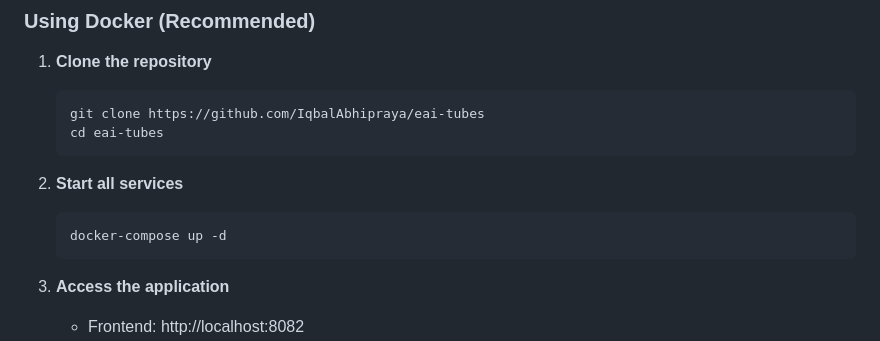
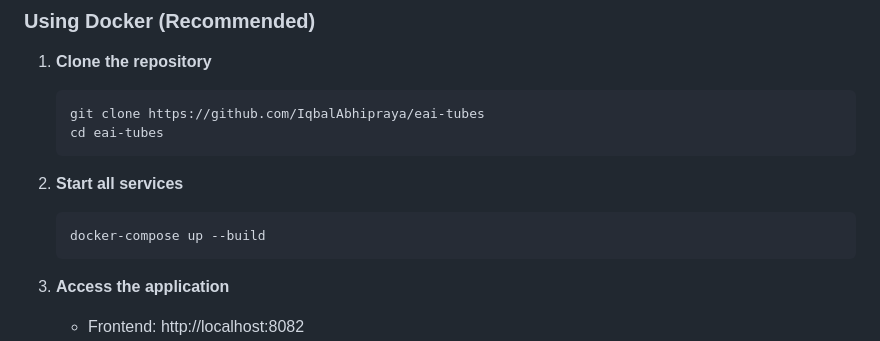
Before and after one commit to IqbalAbhipraya/eai-tubes, a Markdown page: README.md, the part around the change. GitHub-like rendering.

Commit message:
final keknya 2

````diff
--- a/README.md
+++ b/README.md
@@ -74,7 +74,7 @@ The application follows a microservices architecture with 4 main services:
 
 2. **Start all services**
    ```bash
-   docker-compose up -d
+   docker-compose up --build
    ```
 
 3. **Access the application**
````
